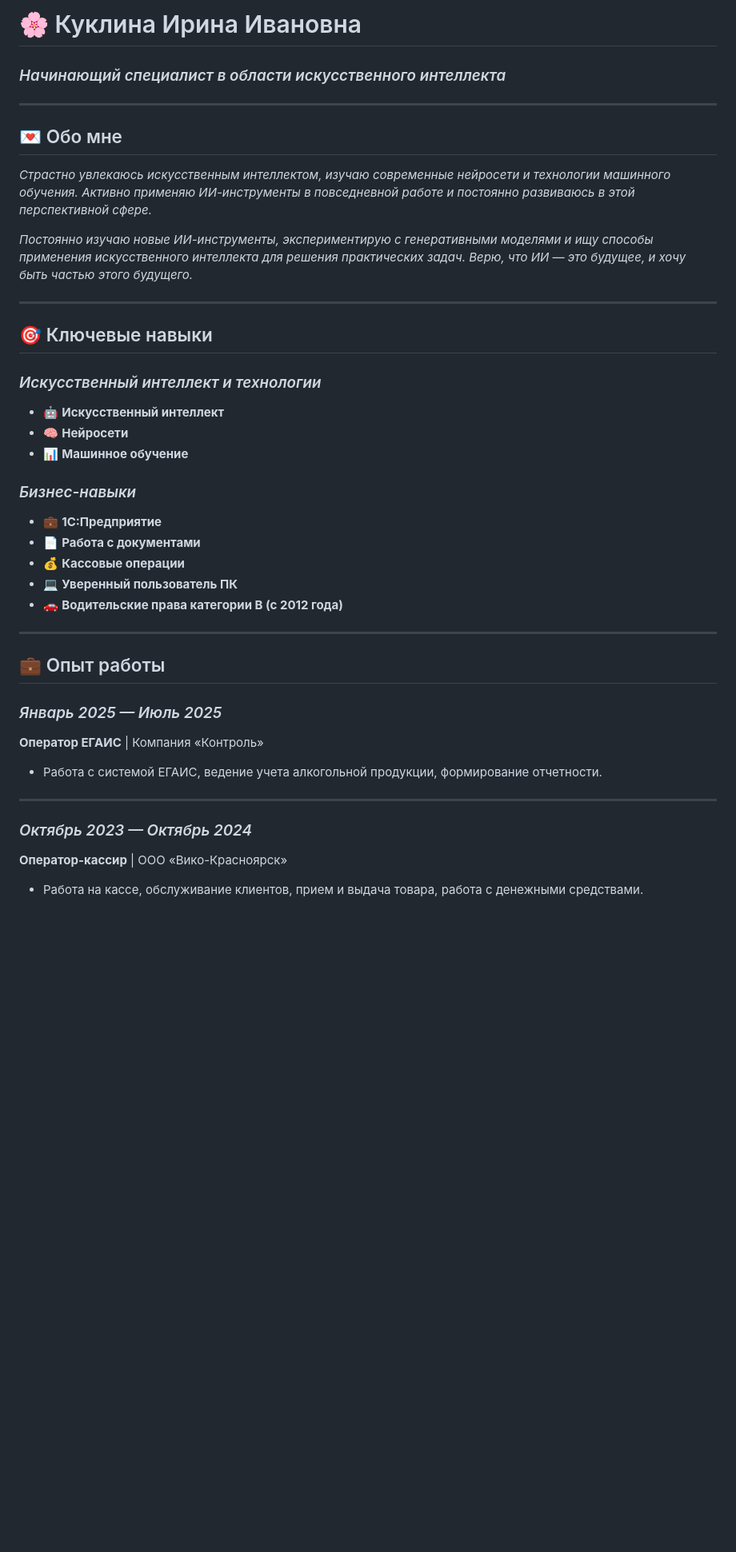
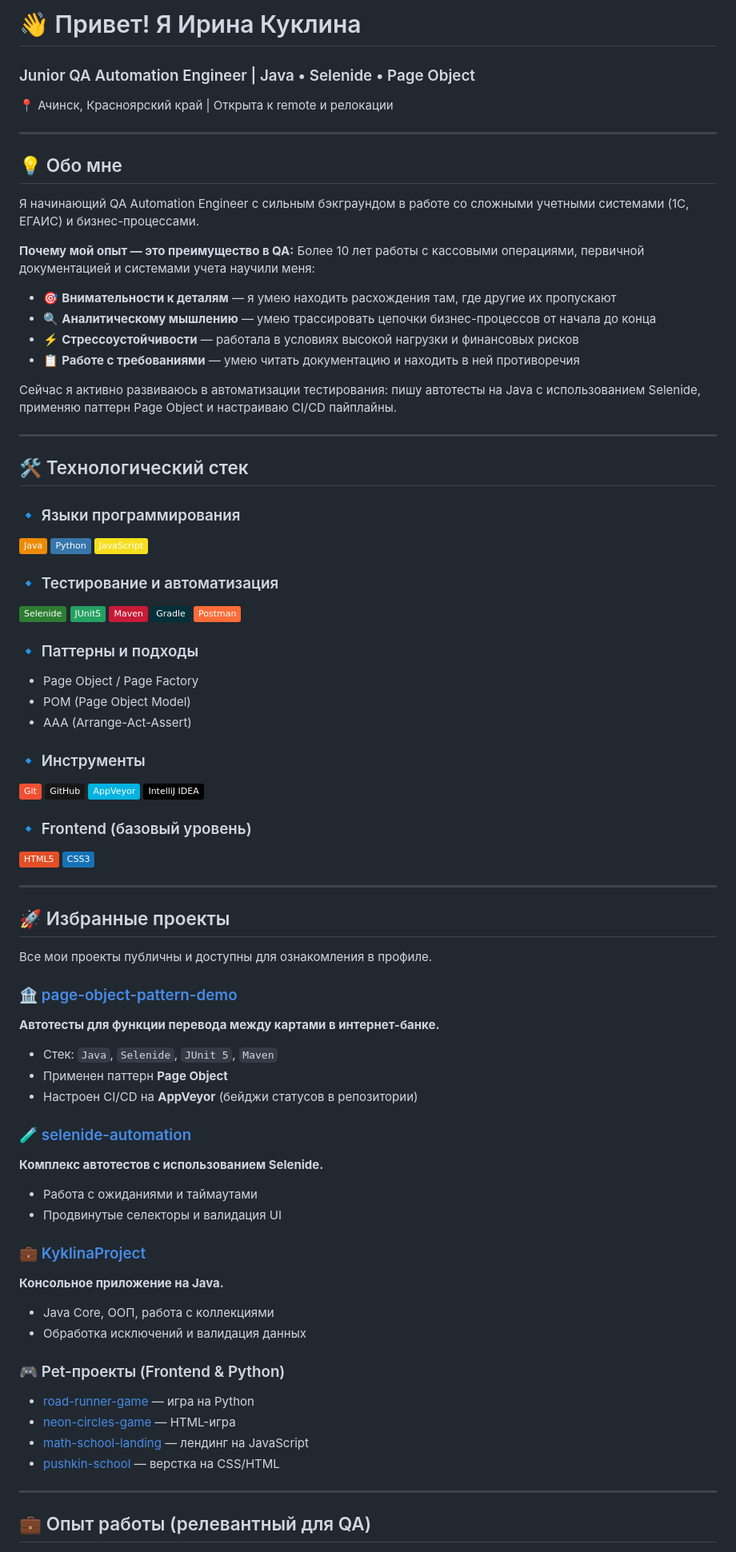
Before and after one commit to Kyklina-Irina/Portfolio-Kyklina-Irina, a Markdown page: README.md, the part around one of its changes. Shown at 80% size. GitHub-like rendering; badges without logos; blank space fills up the shorter version.

```diff
--- a/README.md
+++ b/README.md
@@ -1,42 +1,83 @@
-# 🌸 Куклина Ирина Ивановна
+# 👋 Привет! Я Ирина Куклина
 
-### *Начинающий специалист в области искусственного интеллекта*
+### Junior QA Automation Engineer | Java • Selenide • Page Object
+📍 Ачинск, Красноярский край | Открыта к remote и релокации
 
 ---
 
-## 💌 Обо мне
+## 💡 Обо мне
 
-*Страстно увлекаюсь искусственным интеллектом, изучаю современные нейросети и технологии машинного обучения. Активно применяю ИИ-инструменты в повседневной работе и постоянно развиваюсь в этой перспективной сфере.*
+Я начинающий QA Automation Engineer с сильным бэкграундом в работе со сложными учетными системами (1С, ЕГАИС) и бизнес-процессами.
 
-*Постоянно изучаю новые ИИ-инструменты, экспериментирую с генеративными моделями и ищу способы применения искусственного интеллекта для решения практических задач. Верю, что ИИ — это будущее, и хочу быть частью этого будущего.*
+**Почему мой опыт — это преимущество в QA:**
+Более 10 лет работы с кассовыми операциями, первичной документацией и системами учета научили меня:
+- 🎯 **Внимательности к деталям** — я умею находить расхождения там, где другие их пропускают
+- 🔍 **Аналитическому мышлению** — умею трассировать цепочки бизнес-процессов от начала до конца
+- ⚡ **Стрессоустойчивости** — работала в условиях высокой нагрузки и финансовых рисков
+- 📋 **Работе с требованиями** — умею читать документацию и находить в ней противоречия
+
+Сейчас я активно развиваюсь в автоматизации тестирования: пишу автотесты на Java с использованием Selenide, применяю паттерн Page Object и настраиваю CI/CD пайплайны.
 
 ---
 
-## 🎯 Ключевые навыки
+## 🛠 Технологический стек
 
-### *Искусственный интеллект и технологии*
-- 🤖 **Искусственный интеллект**
-- 🧠 **Нейросети**
-- 📊 **Машинное обучение**
+### 🔹 Языки программирования
+![Java](https://img.shields.io/badge/Java-ED8B00?style=flat&logo=openjdk&logoColor=white)
+![Python](https://img.shields.io/badge/Python-3776AB?style=flat&logo=python&logoColor=white)
+![JavaScript](https://img.shields.io/badge/JavaScript-F7DF1E?style=flat&logo=javascript&logoColor=black)
 
-### *Бизнес-навыки*
-- 💼 **1С:Предприятие**
-- 📄 **Работа с документами**
-- 💰 **Кассовые операции**
-- 💻 **Уверенный пользователь ПК**
-- 🚗 **Водительские права категории В (с 2012 года)**
+### 🔹 Тестирование и автоматизация
+![Selenide](https://img.shields.io/badge/Selenide-2E7D32?style=flat)
+![JUnit5](https://img.shields.io/badge/JUnit5-25A162?style=flat&logo=junit5&logoColor=white)
+![Maven](https://img.shields.io/badge/Maven-C71A36?style=flat&logo=apache-maven&logoColor=white)
+![Gradle](https://img.shields.io/badge/Gradle-02303A?style=flat&logo=gradle&logoColor=white)
+![Postman](https://img.shields.io/badge/Postman-FF6C37?style=flat&logo=postman&logoColor=white)
+
+### 🔹 Паттерны и подходы
+- Page Object / Page Factory
+- POM (Page Object Model)
+- AAA (Arrange-Act-Assert)
+
+### 🔹 Инструменты
+![Git](https://img.shields.io/badge/Git-F05032?style=flat&logo=git&logoColor=white)
+![GitHub](https://img.shields.io/badge/GitHub-181717?style=flat&logo=github&logoColor=white)
+![AppVeyor](https://img.shields.io/badge/AppVeyor-00B3E0?style=flat&logo=appveyor&logoColor=white)
+![IntelliJ IDEA](https://img.shields.io/badge/IntelliJ_IDEA-000000?style=flat&logo=intellij-idea&logoColor=white)
+
+### 🔹 Frontend (базовый уровень)
+![HTML5](https://img.shields.io/badge/HTML5-E34F26?style=flat&logo=html5&logoColor=white)
+![CSS3](https://img.shields.io/badge/CSS3-1572B6?style=flat&logo=css3&logoColor=white)
 
 ---
 
-## 💼 Опыт работы
+## 🚀 Избранные проекты
 
-### *Январь 2025 — Июль 2025*
-**Оператор ЕГАИС** | Компания «Контроль»
-- Работа с системой ЕГАИС, ведение учета алкогольной продукции, формирование отчетности.
+Все мои проекты публичны и доступны для ознакомления в профиле.
+
+### 🏦 [page-object-pattern-demo](https://github.com/Kyklina-Irina/page-object-pattern-demo)
+**Автотесты для функции перевода между картами в интернет-банке.**
+- Стек: `Java`, `Selenide`, `JUnit 5`, `Maven`
+- Применен паттерн **Page Object**
+- Настроен CI/CD на **AppVeyor** (бейджи статусов в репозитории)
+
+### 🧪 [selenide-automation](https://github.com/Kyklina-Irina/selenide-automation)
+**Комплекс автотестов с использованием Selenide.**
+- Работа с ожиданиями и таймаутами
+- Продвинутые селекторы и валидация UI
+
+### 💼 [KyklinaProject](https://github.com/Kyklina-Irina/KyklinaProject)
+**Консольное приложение на Java.**
+- Java Core, ООП, работа с коллекциями
+- Обработка исключений и валидация данных
+
+### 🎮 Pet-проекты (Frontend & Python)
+- [road-runner-game](https://github.com/Kyklina-Irina/road-runner-game) — игра на Python
+- [neon-circles-game](https://github.com/Kyklina-Irina/neon-circles-game) — HTML-игра
+- [math-school-landing](https://github.com/Kyklina-Irina/math-school-landing) — лендинг на JavaScript
+- [pushkin-school](https://github.com/Kyklina-Irina/pushkin-school) — верстка на CSS/HTML
 
 ---
 
-### *Октябрь 2023 — Октябрь 2024*
-**Оператор-кассир** | ООО «Вико-Красноярск»
-- Работа на кассе, обслуживание клиентов, прием и выдача товара, работа с денежными средствами.
+## 💼 Опыт работы (релевантный для QA)
 
```
Also changed, not shown: other parts of README.md (+29 -83 lines).
